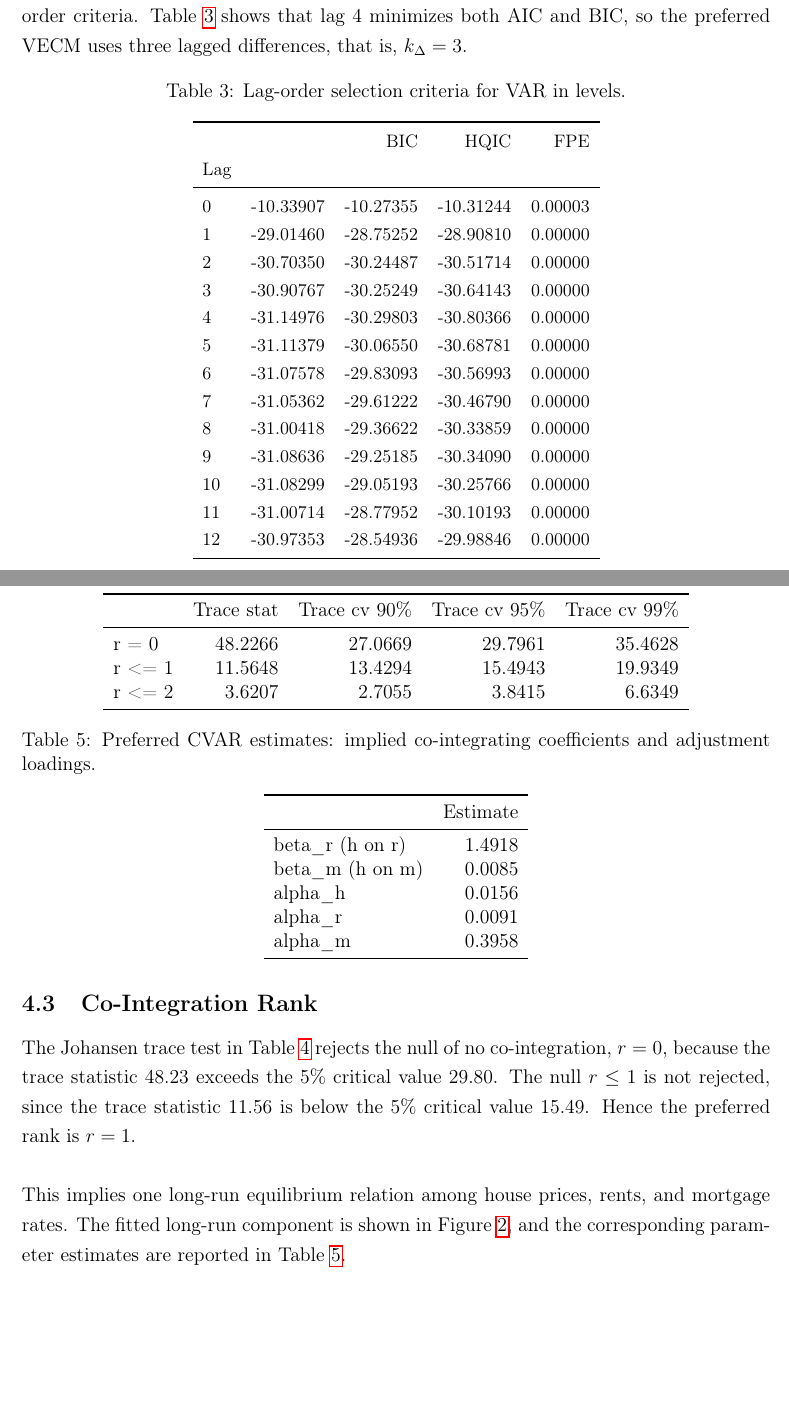
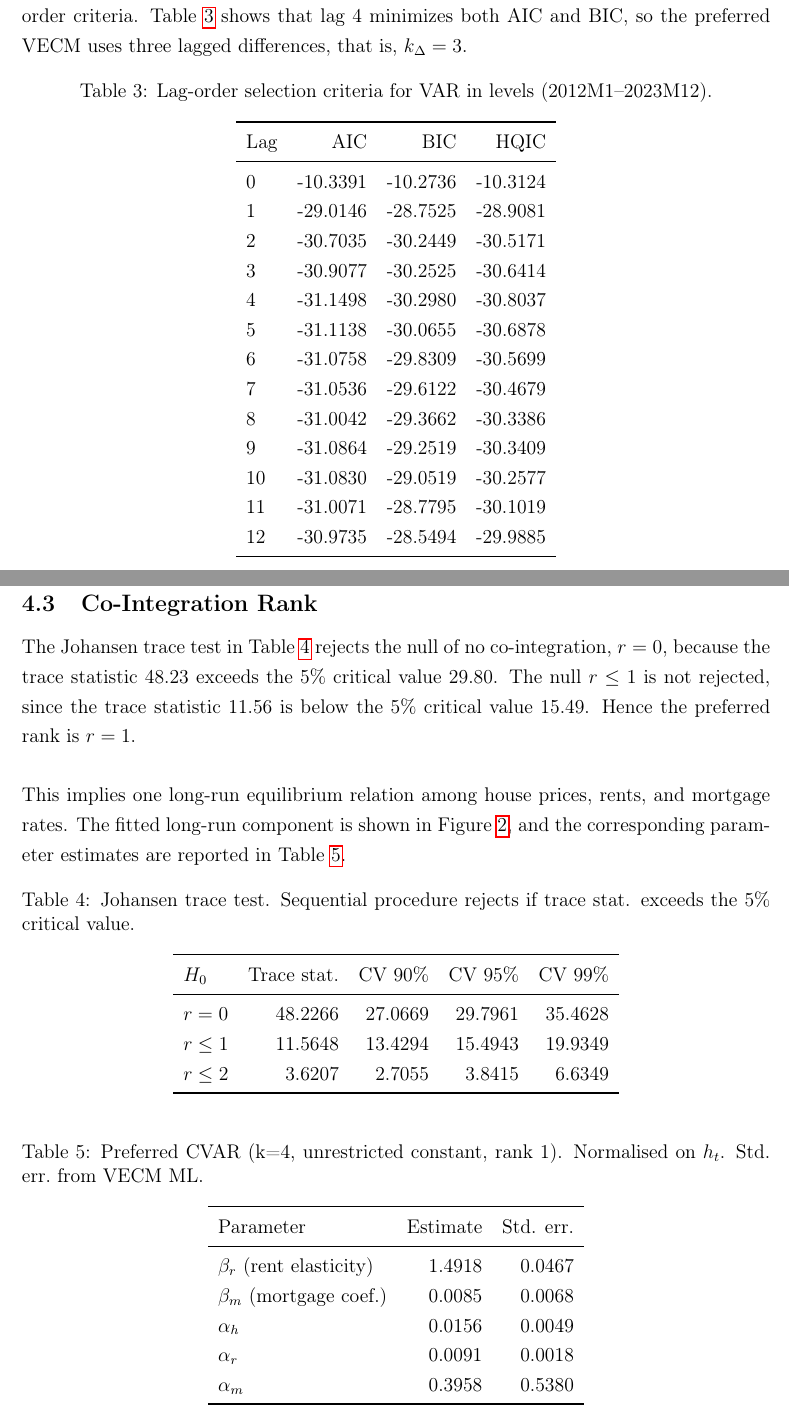
Before and after one commit to rohde01/Econometrics-II, a LaTeX problem sheet (Assignment3/assignment3.tex, which reads Assignment3/tables/table3_lag_selection.tex, Assignment3/tables/table4_johansen_trace.tex, Assignment3/tables/table5_cvar_estimates.tex): two parts of pages 4 and 5 of 7 before the commit and two parts of pages 4 and 5 of 8 after it, joined at a grey line, cut so that both start at the same text, the shorter picture padded with empty space. Compiled offline with pdfLaTeX.

Commit message:
revised output

```diff
--- a/Assignment3/tables/table3_lag_selection.tex
+++ b/Assignment3/tables/table3_lag_selection.tex
@@ -1,26 +1,24 @@
 \begin{table}[H]
 \centering
-\caption{Lag-order selection criteria for VAR in levels.}
+\caption{Lag-order selection criteria for VAR in levels (2012M1--2023M12).}
 \label{tab:lag_selection}
-\small
-\begin{tabular}{lrrrr}
+\begin{tabular}{lrrr}
 \toprule
- &  & BIC & HQIC & FPE \\
-Lag &  &  &  &  \\
+Lag & AIC & BIC & HQIC \\
 \midrule
-0 & -10.33907 & -10.27355 & -10.31244 & 0.00003 \\
-1 & -29.01460 & -28.75252 & -28.90810 & 0.00000 \\
-2 & -30.70350 & -30.24487 & -30.51714 & 0.00000 \\
-3 & -30.90767 & -30.25249 & -30.64143 & 0.00000 \\
-4 & -31.14976 & -30.29803 & -30.80366 & 0.00000 \\
-5 & -31.11379 & -30.06550 & -30.68781 & 0.00000 \\
-6 & -31.07578 & -29.83093 & -30.56993 & 0.00000 \\
-7 & -31.05362 & -29.61222 & -30.46790 & 0.00000 \\
-8 & -31.00418 & -29.36622 & -30.33859 & 0.00000 \\
-9 & -31.08636 & -29.25185 & -30.34090 & 0.00000 \\
-10 & -31.08299 & -29.05193 & -30.25766 & 0.00000 \\
-11 & -31.00714 & -28.77952 & -30.10193 & 0.00000 \\
-12 & -30.97353 & -28.54936 & -29.98846 & 0.00000 \\
+0 & -10.3391 & -10.2736 & -10.3124 \\
+1 & -29.0146 & -28.7525 & -28.9081 \\
+2 & -30.7035 & -30.2449 & -30.5171 \\
+3 & -30.9077 & -30.2525 & -30.6414 \\
+4 & -31.1498 & -30.2980 & -30.8037 \\
+5 & -31.1138 & -30.0655 & -30.6878 \\
+6 & -31.0758 & -29.8309 & -30.5699 \\
+7 & -31.0536 & -29.6122 & -30.4679 \\
+8 & -31.0042 & -29.3662 & -30.3386 \\
+9 & -31.0864 & -29.2519 & -30.3409 \\
+10 & -31.0830 & -29.0519 & -30.2577 \\
+11 & -31.0071 & -28.7795 & -30.1019 \\
+12 & -30.9735 & -28.5494 & -29.9885 \\
 \bottomrule
 \end{tabular}
 \end{table}
--- a/Assignment3/tables/table4_johansen_trace.tex
+++ b/Assignment3/tables/table4_johansen_trace.tex
@@ -1,14 +1,14 @@
-\begin{table}
+\begin{table}[H]
 \centering
-\caption{Johansen trace test for co-integration rank (5\% decision based on trace cv 95\%).}
+\caption{Johansen trace test. Sequential procedure rejects if trace stat. exceeds the 5\% critical value.}
 \label{tab:johansen_trace}
 \begin{tabular}{lrrrr}
 \toprule
- & Trace stat & Trace cv 90\% & Trace cv 95\% & Trace cv 99\% \\
+$H_0$ & Trace stat. & CV 90\% & CV 95\% & CV 99\% \\
 \midrule
-r = 0 & 48.2266 & 27.0669 & 29.7961 & 35.4628 \\
-r <= 1 & 11.5648 & 13.4294 & 15.4943 & 19.9349 \\
-r <= 2 & 3.6207 & 2.7055 & 3.8415 & 6.6349 \\
+$r=0$ & 48.2266 & 27.0669 & 29.7961 & 35.4628 \\
+$r\leq 1$ & 11.5648 & 13.4294 & 15.4943 & 19.9349 \\
+$r\leq 2$ & 3.6207 & 2.7055 & 3.8415 & 6.6349 \\
 \bottomrule
 \end{tabular}
 \end{table}
--- a/Assignment3/tables/table5_cvar_estimates.tex
+++ b/Assignment3/tables/table5_cvar_estimates.tex
@@ -1,16 +1,16 @@
-\begin{table}
+\begin{table}[H]
 \centering
-\caption{Preferred CVAR estimates: implied co-integrating coefficients and adjustment loadings.}
+\caption{Preferred CVAR (k=4, unrestricted constant, rank 1). Normalised on $h_t$. Std. err.\ from VECM ML.}
 \label{tab:cvar_estimates}
-\begin{tabular}{lr}
+\begin{tabular}{lrr}
 \toprule
- & Estimate \\
+Parameter & Estimate & Std. err. \\
 \midrule
-beta\_r (h on r) & 1.4918 \\
-beta\_m (h on m) & 0.0085 \\
-alpha\_h & 0.0156 \\
-alpha\_r & 0.0091 \\
-alpha\_m & 0.3958 \\
+$\beta_r$ (rent elasticity) & 1.4918 & 0.0467 \\
+$\beta_m$ (mortgage coef.) & 0.0085 & 0.0068 \\
+$\alpha_h$ & 0.0156 & 0.0049 \\
+$\alpha_r$ & 0.0091 & 0.0018 \\
+$\alpha_m$ & 0.3958 & 0.5380 \\
 \bottomrule
 \end{tabular}
 \end{table}
```
Also changed, not shown: Assignment3/tables/table1_summary_stats.tex (+3 -6 lines), Assignment3/tables/table2_unit_root_tests.tex (+6 -11 lines), Assignment3/tables/table6_diagnostics.tex (+4 -5 lines), Assignment3/tables/table7_restriction_test.tex (added, +12 -0 lines), Assignment3/tables/table8_robustness.tex (added, +18 -0 lines), Assignment3/assignment3.pdf (added), Assignment3/figures/fig1_series_panel.pdf, Assignment3/figures/fig2_cointegration_fit.pdf, Assignment3/figures/fig3_residuals_acf.pdf.
